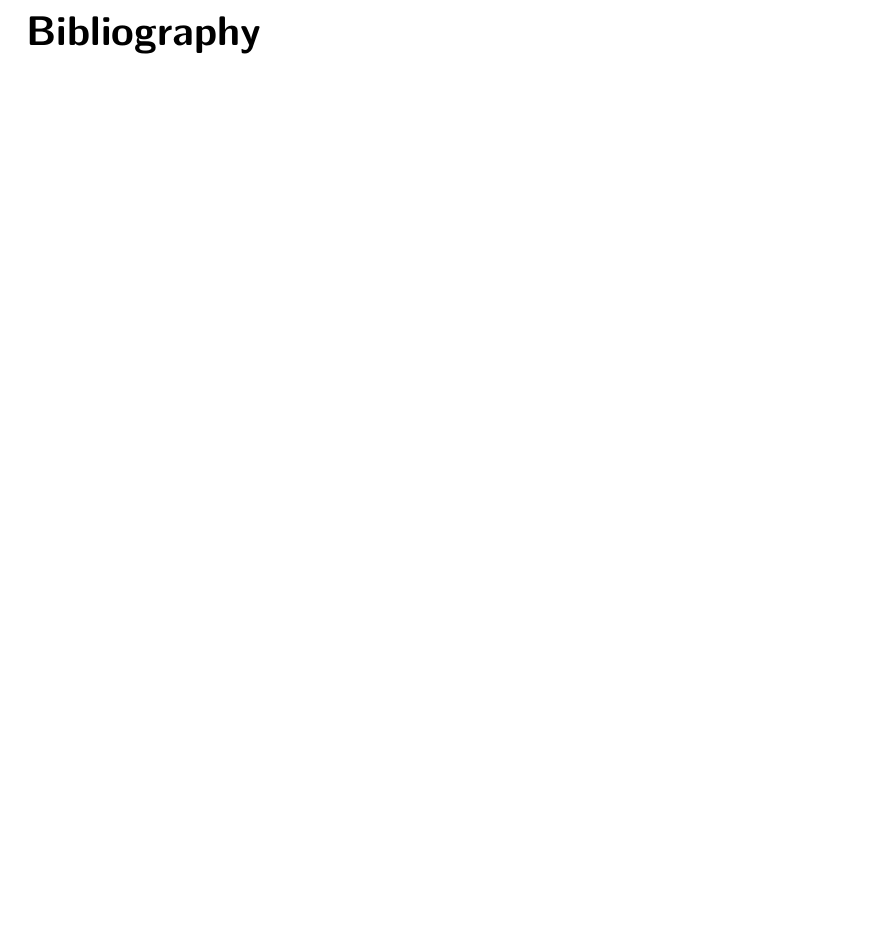
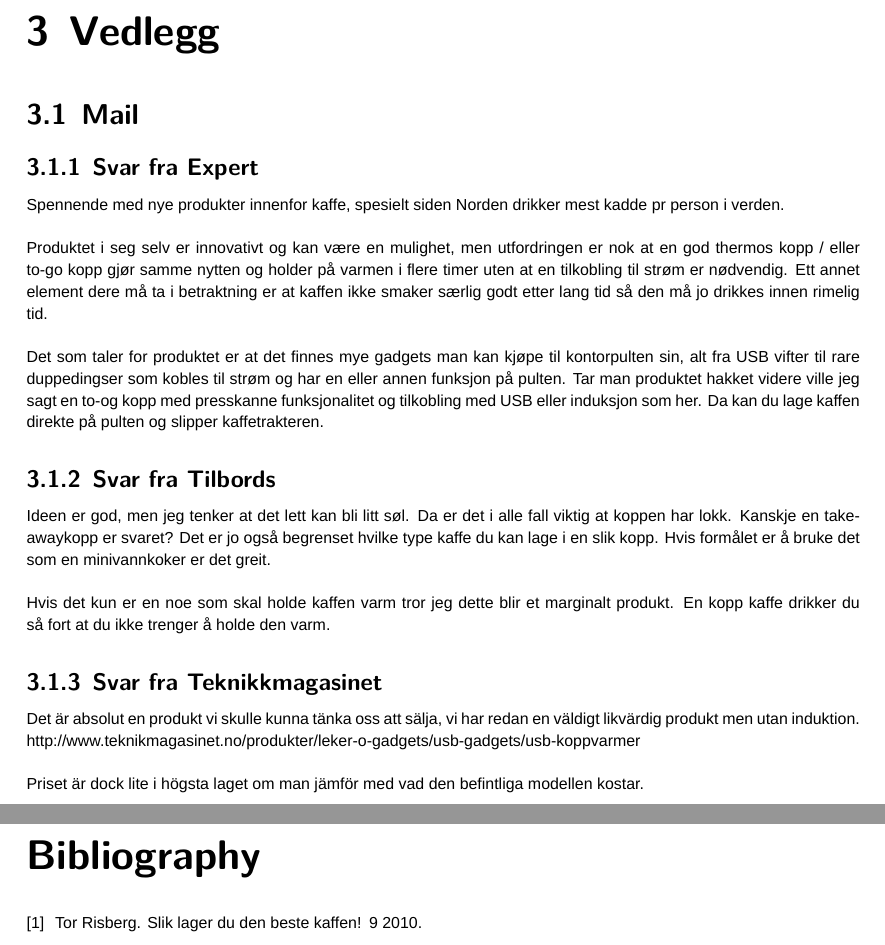
Before and after one commit to JonasAD/TeknologiledelseOving1, a LaTeX document (Rapport Tekonologiledelse/main.tex, which reads Rapport Tekonologiledelse/content/vedlegg.tex, Rapport Tekonologiledelse/references.bib): part of page 6 of 6 before the commit and two parts of pages 6 and 7 of 7 after it, the two joined at a grey line, cut at the place of the change, the shorter picture padded with empty space. Compiled offline with XeLaTeX; a missing font is replaced by an installed copy or a similar font.

Commit message:
Surra masse med kilder

```diff
--- /dev/null
+++ b/Rapport Tekonologiledelse/content/vedlegg.tex
@@ -0,0 +1,26 @@
+\chapter{Vedlegg}
+
+\section{Mail}
+
+\subsection{Svar fra Expert}
+Spennende med nye produkter innenfor kaffe, spesielt siden Norden drikker mest kadde pr person i verden.
+\\
+\\
+Produktet i seg selv er innovativt og kan være en mulighet, men utfordringen er nok at en god thermos kopp / eller to-go kopp gjør samme nytten og holder på varmen i flere timer uten at en tilkobling til strøm er nødvendig. Ett annet element dere må ta i betraktning er at kaffen ikke smaker særlig godt etter lang tid så den må jo drikkes innen rimelig tid.
+\\
+\\
+Det som taler for produktet er at det finnes mye gadgets man kan kjøpe til kontorpulten sin, alt fra USB vifter til rare duppedingser som kobles til strøm og har en eller annen funksjon på pulten.
+Tar man produktet hakket videre ville jeg sagt en to-og kopp med presskanne funksjonalitet og tilkobling med USB eller induksjon som her. Da kan du lage kaffen direkte på pulten og slipper kaffetrakteren.
+
+\subsection{Svar fra Tilbords}
+Ideen er god, men jeg tenker at det lett kan bli litt søl.  Da er det i alle fall viktig at koppen har lokk.  Kanskje en takeawaykopp er svaret?  Det er jo også begrenset hvilke type kaffe du kan lage i en slik kopp.  Hvis formålet er å bruke det som en minivannkoker er det greit.
+\\
+\\
+Hvis det kun er en noe som skal holde kaffen varm tror jeg dette blir et marginalt produkt.  En kopp kaffe drikker du så fort at du ikke trenger å holde den varm.
+
+\subsection{Svar fra Teknikkmagasinet}
+Det är absolut en produkt vi skulle kunna tänka oss att sälja, vi har redan en väldigt likvärdig produkt men utan induktion.
+http://www.teknikmagasinet.no/produkter/leker-o-gadgets/usb-gadgets/usb-koppvarmer
+\\
+\\
+Priset är dock lite i högsta laget om man jämför med vad den befintliga modellen kostar.
--- a/Rapport Tekonologiledelse/references.bib
+++ b/Rapport Tekonologiledelse/references.bib
@@ -1,2 +1,8 @@
 % You can generate BibTeX-style bibliography entries from e.g Google Scholar (Cite -> BibTeX)
 
+@article{bestekaffe,
+  title={Slik lager du den beste kaffen!},
+  author={Tor Risberg},
+  url={http://www.nrk.no/livsstil/slik-lager-du-den-beste-kaffen_-1.7164523},
+  month = {9},
+  year={2010}
```
Also changed, not shown: Rapport Tekonologiledelse/content/02-background.tex (deleted, +0 -4 lines), Rapport Tekonologiledelse/content/oppgave2.tex (+7 -2 lines), Rapport Tekonologiledelse/main.tex (+3 -0 lines), Rapport Tekonologiledelse/main.pdf, Rapport Tekonologiledelse/references.bib (14 more changed lines), 3 other files.
